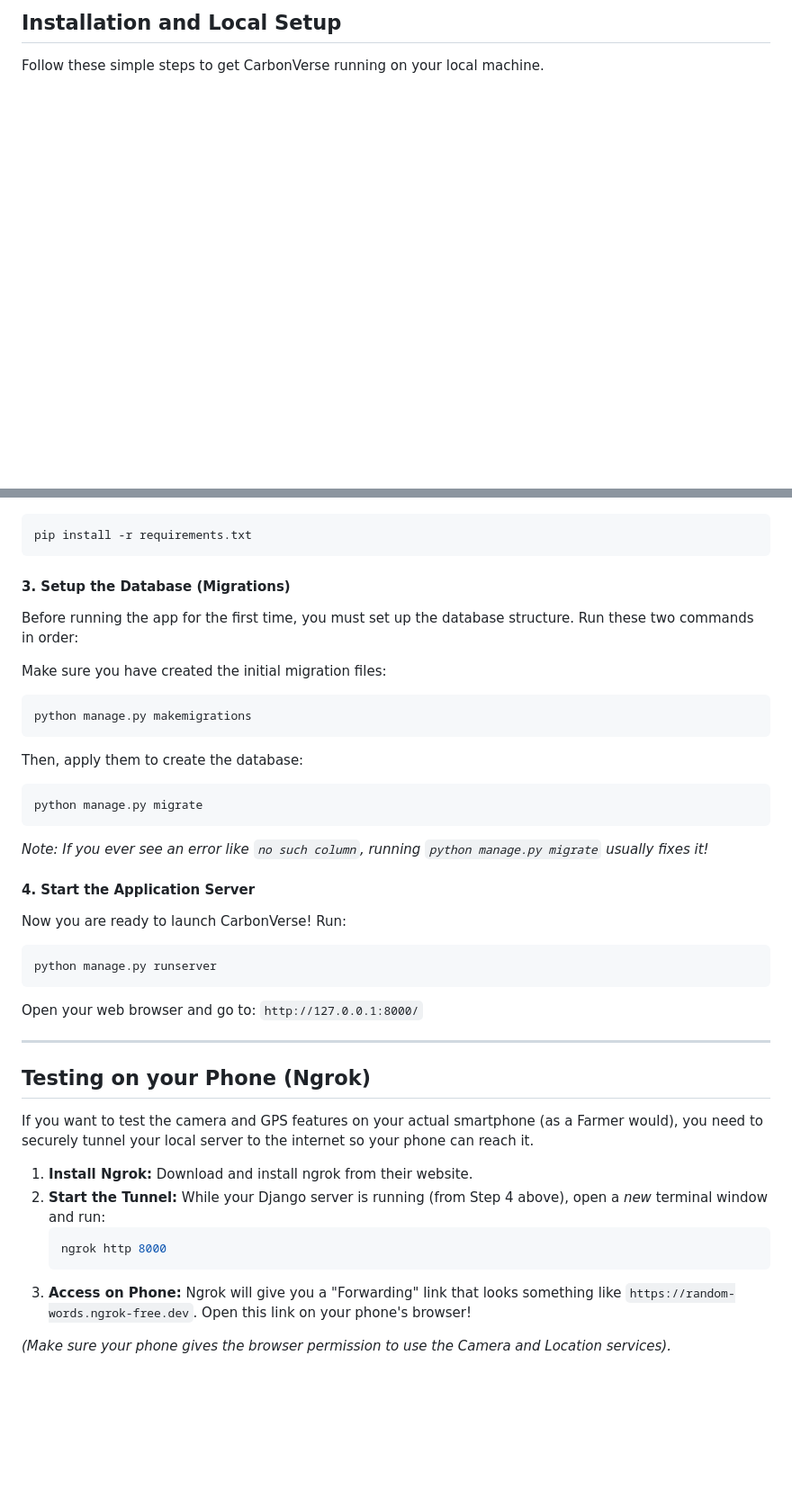
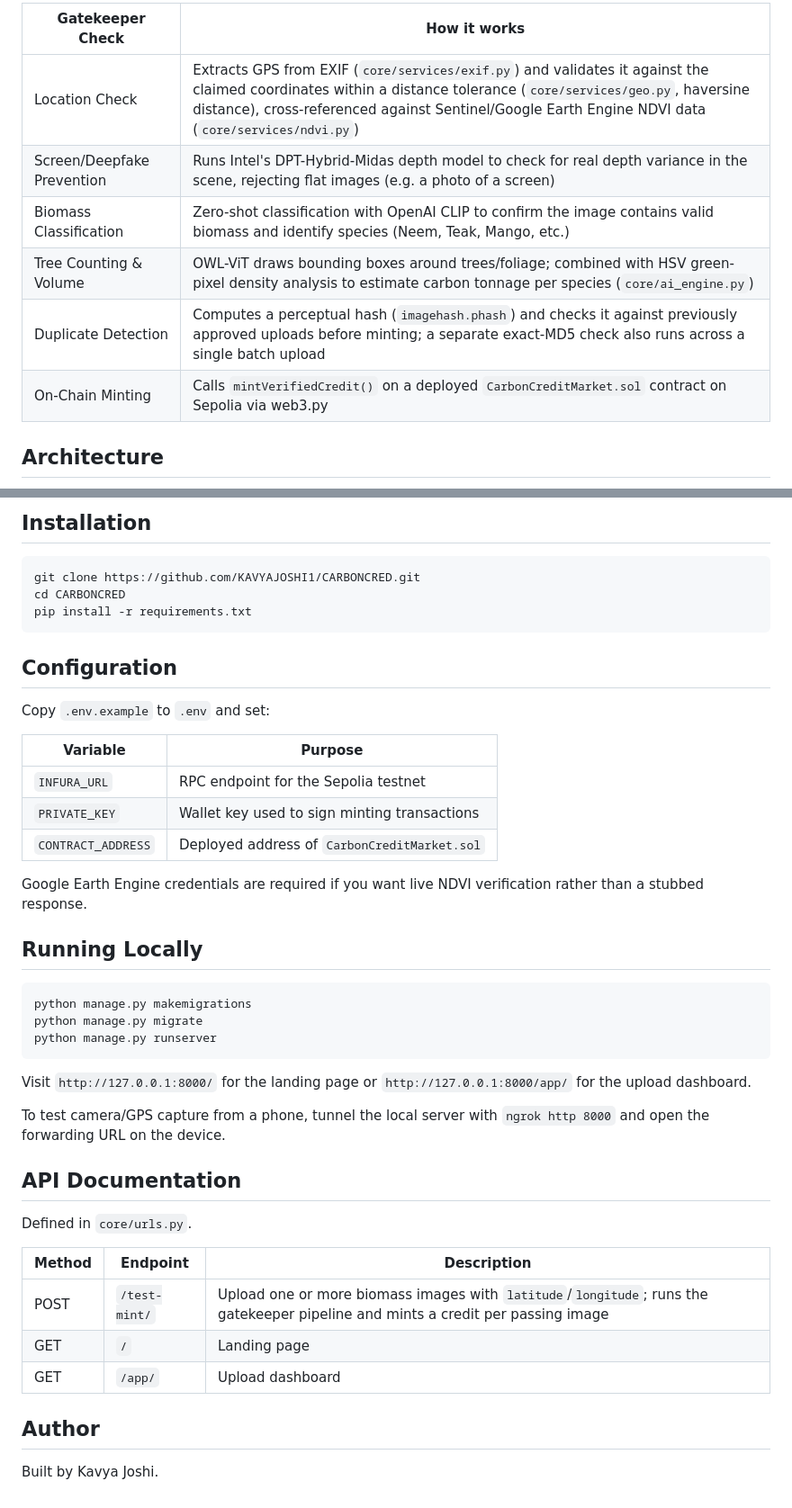
Before and after one commit to KAVYAJOSHI1/CARBONCRED, a Markdown page: README.md, 2 parts joined by grey strips. Shown at 90% size. Drawn GitHub-style; blank space fills up the shorter version.

````diff
--- a/README.md
+++ b/README.md
@@ -40,5 +48,12 @@ To ensure every carbon credit is 100% real and accurate, uploaded images must pa
 
-## Installation and Local Setup
+| Gatekeeper Check | How it works |
+|---|---|
+| Location Check | Extracts GPS from EXIF (`core/services/exif.py`) and validates it against the claimed coordinates within a distance tolerance (`core/services/geo.py`, haversine distance), cross-referenced against Sentinel/Google Earth Engine NDVI data (`core/services/ndvi.py`) |
+| Screen/Deepfake Prevention | Runs Intel's DPT-Hybrid-Midas depth model to check for real depth variance in the scene, rejecting flat images (e.g. a photo of a screen) |
+| Biomass Classification | Zero-shot classification with OpenAI CLIP to confirm the image contains valid biomass and identify species (Neem, Teak, Mango, etc.) |
+| Tree Counting & Volume | OWL-ViT draws bounding boxes around trees/foliage; combined with HSV green-pixel density analysis to estimate carbon tonnage per species (`core/ai_engine.py`) |
+| Duplicate Detection | Computes a perceptual hash (`imagehash.phash`) and checks it against previously approved uploads before minting; a separate exact-MD5 check also runs across a single batch upload |
+| On-Chain Minting | Calls `mintVerifiedCredit()` on a deployed `CarbonCreditMarket.sol` contract on Sepolia via web3.py |
 
-Follow these simple steps to get CarbonVerse running on your local machine.
+## Architecture
 
@@ -59,39 +135,45 @@ Open your terminal (Command Prompt or PowerShell) and navigate strictly into the
+## Installation
+
 ```bash
+git clone https://github.com/KAVYAJOSHI1/CARBONCRED.git
+cd CARBONCRED
 pip install -r requirements.txt
 ```
 
-#### 3. Setup the Database (Migrations)
-Before running the app for the first time, you must set up the database structure. Run these two commands in order:
+## Configuration
 
-Make sure you have created the initial migration files:
+Copy `.env.example` to `.env` and set:
+
+| Variable | Purpose |
+|---|---|
+| `INFURA_URL` | RPC endpoint for the Sepolia testnet |
+| `PRIVATE_KEY` | Wallet key used to sign minting transactions |
+| `CONTRACT_ADDRESS` | Deployed address of `CarbonCreditMarket.sol` |
+
+Google Earth Engine credentials are required if you want live NDVI verification rather than a stubbed response.
+
+## Running Locally
+
 ```bash
 python manage.py makemigrations
+python manage.py migrate
+python manage.py runserver
 ```
 
-Then, apply them to create the database:
-```bash
-python manage.py migrate
-```
-*Note: If you ever see an error like `no such column`, running `python manage.py migrate` usually fixes it!*
+Visit `http://127.0.0.1:8000/` for the landing page or `http://127.0.0.1:8000/app/` for the upload dashboard.
 
-#### 4. Start the Application Server
-Now you are ready to launch CarbonVerse! Run:
-```bash
-python manage.py runserver
-```
-Open your web browser and go to: `http://127.0.0.1:8000/`
+To test camera/GPS capture from a phone, tunnel the local server with `ngrok http 8000` and open the forwarding URL on the device.
 
----
+## API Documentation
 
-## Testing on your Phone (Ngrok)
+Defined in `core/urls.py`.
 
-If you want to test the camera and GPS features on your actual smartphone (as a Farmer would), you need to securely tunnel your local server to the internet so your phone can reach it.
+| Method | Endpoint | Description |
+|---|---|---|
+| POST | `/test-mint/` | Upload one or more biomass images with `latitude`/`longitude`; runs the gatekeeper pipeline and mints a credit per passing image |
+| GET | `/` | Landing page |
+| GET | `/app/` | Upload dashboard |
 
-1. **Install Ngrok:** Download and install ngrok from their website.
-2. **Start the Tunnel:** While your Django server is running (from Step 4 above), open a *new* terminal window and run:
-   ```bash
-   ngrok http 8000
-   ```
-3. **Access on Phone:** Ngrok will give you a "Forwarding" link that looks something like `https://random-words.ngrok-free.dev`. Open this link on your phone's browser!
+## Author
 
-*(Make sure your phone gives the browser permission to use the Camera and Location services).*
+Built by Kavya Joshi.
````
Also changed, not shown: other parts of README.md (+105 -36 lines).
